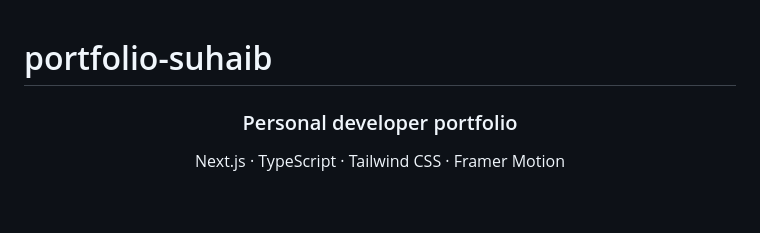
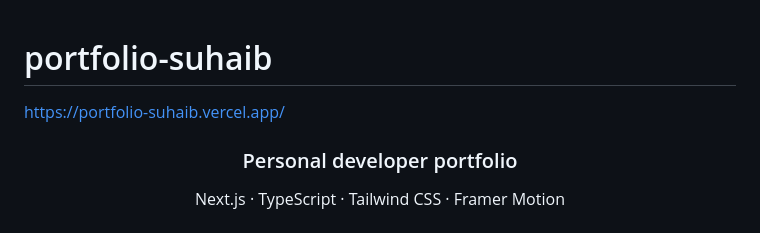
Before and after one commit to RIxiV1/portfolio-suhaib, a Markdown page: README.md, the part around the change. Drawn GitHub-style; blank space fills up the shorter version.

Commit message:
Add portfolio link to README

```diff
--- a/README.md
+++ b/README.md
@@ -1,4 +1,5 @@
 # portfolio-suhaib
+https://portfolio-suhaib.vercel.app/
 
 <div align="center">
   <h3>Personal developer portfolio</h3>
```
